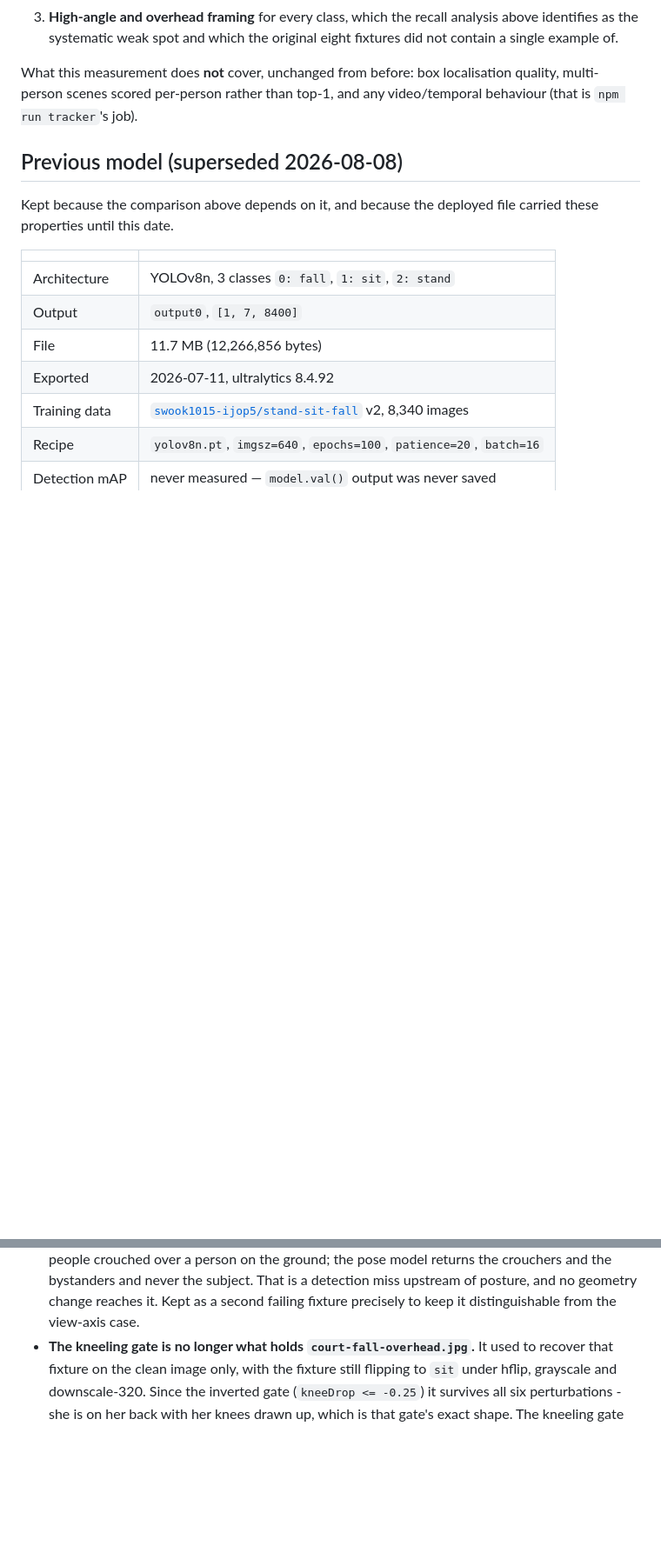
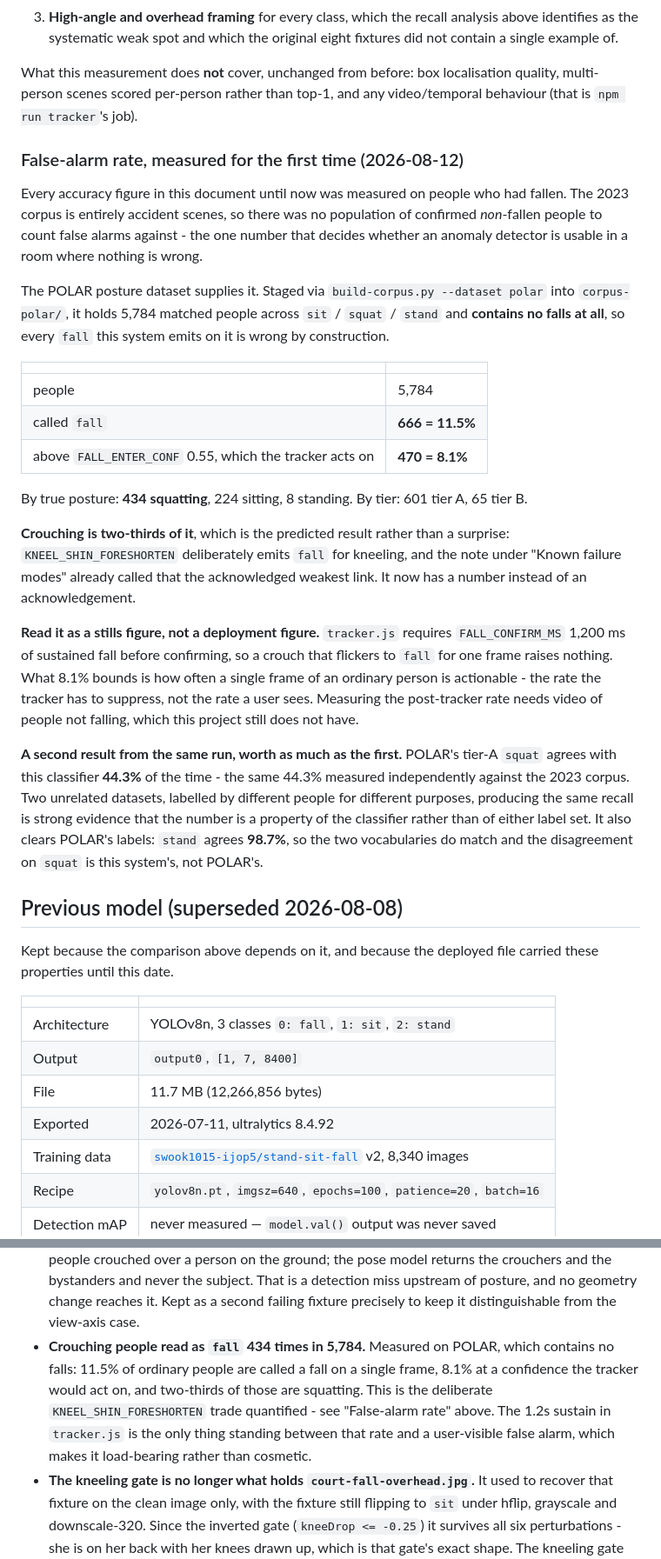
Before and after one commit to Amunet98/human-anomaly-detection-backend, a Markdown page: training/MODEL_CARD.md, 2 parts joined by grey strips. Shown at 87% size. Rendered like a GitHub page; blank space fills up the shorter version.

Commit message:
Measure the false-alarm rate for the first time
Every accuracy figure in this card until now was taken on people who had
fallen. The 2023 corpus is entirely accident scenes, so there was no population
of confirmed NON-fallen people to count false alarms against - which is the
number that decides whether this is usable in a room where nothing is wrong.

POLAR supplies it: 5,784 matched people across sit/squat/stand, containing no
falls at all, so every `fall` emitted on it is wrong by construction.

  called `fall`                       666 = 11.5%
  above FALL_ENTER_CONF 0.55          470 =  8.1%
  by true posture     434 squatting, 224 sitting, 8 standing

Crouching is two-thirds of it, which is the predicted result rather than a
surprise - KNEEL_SHIN_FORESHORTEN deliberately emits `fall` for kneeling and
this card already called that the acknowledged weakest link. It now has a number
instead of an acknowledgement, and tracker.js's 1.2s sustain is revealed as the
only thing between that rate and a user-visible false alarm.

Stated as a stills figure, not a deployment one: what 8.1% bounds is how often a
single frame of an ordinary person is actionable - the rate the tracker has to
suppress, not the rate a user sees. Measuring the post-tracker rate needs video
of people not falling, which this project still does not have.

Second result from the same run: POLAR's tier-A `squat` agrees with this
classifier 44.3%, the same figure measured independently against the 2023
corpus. Two unrelated datasets labelled by different people for different
purposes producing the same recall is good evidence the number is a property of
the classifier rather than of either label set. And `stand` agrees 98.7%, which
clears POLAR's labels - the vocabularies match, so the squat disagreement is
ours.

Co-Authored-By: Claude Sonnet 5 <noreply@anthropic.com>
Claude-Session: https://claude.ai/code/session_01JK8bDP65oRaJvc1hG7M8Q3

```diff
--- a/training/MODEL_CARD.md
+++ b/training/MODEL_CARD.md
@@ -589,6 +589,49 @@ What this measurement does **not** cover, unchanged from before: box
 localisation quality, multi-person scenes scored per-person rather than top-1,
 and any video/temporal behaviour (that is `npm run tracker`'s job).
 
+### False-alarm rate, measured for the first time (2026-08-12)
+
+Every accuracy figure in this document until now was measured on people who had
+fallen. The 2023 corpus is entirely accident scenes, so there was no population
+of confirmed *non*-fallen people to count false alarms against - the one number
+that decides whether an anomaly detector is usable in a room where nothing is
+wrong.
+
+The POLAR posture dataset supplies it. Staged via
+`build-corpus.py --dataset polar` into `corpus-polar/`, it holds 5,784 matched
+people across `sit` / `squat` / `stand` and **contains no falls at all**, so
+every `fall` this system emits on it is wrong by construction.
+
+| | |
+| --- | --- |
+| people | 5,784 |
+| called `fall` | **666 = 11.5%** |
+| above `FALL_ENTER_CONF` 0.55, which the tracker acts on | **470 = 8.1%** |
+
+By true posture: **434 squatting**, 224 sitting, 8 standing. By tier: 601 tier A,
+65 tier B.
+
+**Crouching is two-thirds of it**, which is the predicted result rather than a
+surprise: `KNEEL_SHIN_FORESHORTEN` deliberately emits `fall` for kneeling, and
+the note under "Known failure modes" already called that the acknowledged
+weakest link. It now has a number instead of an acknowledgement.
+
+**Read it as a stills figure, not a deployment figure.** `tracker.js` requires
+`FALL_CONFIRM_MS` 1,200 ms of sustained fall before confirming, so a crouch that
+flickers to `fall` for one frame raises nothing. What 8.1% bounds is how often a
+single frame of an ordinary person is actionable - the rate the tracker has to
+suppress, not the rate a user sees. Measuring the post-tracker rate needs video
+of people not falling, which this project still does not have.
+
+**A second result from the same run, worth as much as the first.** POLAR's
+tier-A `squat` agrees with this classifier **44.3%** of the time - the same
+44.3% measured independently against the 2023 corpus. Two unrelated datasets,
+labelled by different people for different purposes, producing the same recall
+is strong evidence that the number is a property of the classifier rather than
+of either label set. It also clears POLAR's labels: `stand` agrees **98.7%**, so
+the two vocabularies do match and the disagreement on `squat` is this system's,
+not POLAR's.
+
 ## Previous model (superseded 2026-08-08)
 
 Kept because the comparison above depends on it, and because the deployed file
@@ -683,6 +726,13 @@ Also expected:
   That is a detection miss upstream of posture, and no geometry change reaches
   it. Kept as a second failing fixture precisely to keep it distinguishable from
   the view-axis case.
+- **Crouching people read as `fall` 434 times in 5,784.** Measured on POLAR,
+  which contains no falls: 11.5% of ordinary people are called a fall on a
+  single frame, 8.1% at a confidence the tracker would act on, and two-thirds of
+  those are squatting. This is the deliberate `KNEEL_SHIN_FORESHORTEN` trade
+  quantified - see "False-alarm rate" above. The 1.2s sustain in `tracker.js` is
+  the only thing standing between that rate and a user-visible false alarm,
+  which makes it load-bearing rather than cosmetic.
 - **The kneeling gate is no longer what holds `court-fall-overhead.jpg`.** It
   used to recover that fixture on the clean image only, with the fixture still
   flipping to `sit` under hflip, grayscale and downscale-320. Since the inverted
```
